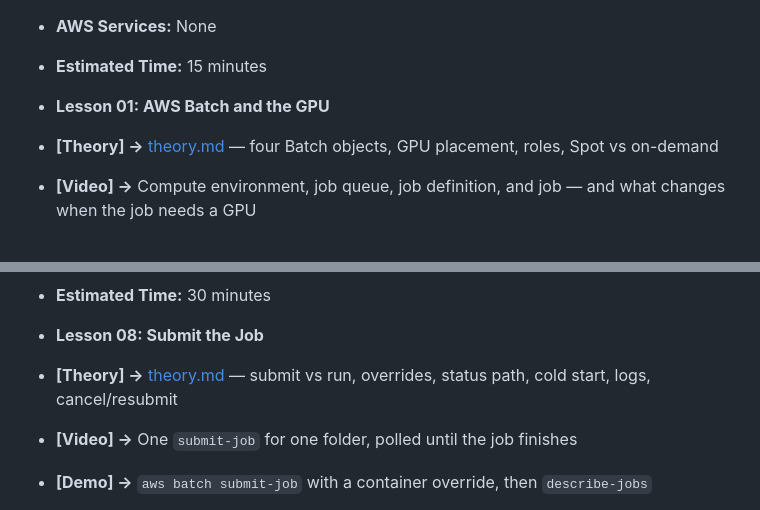
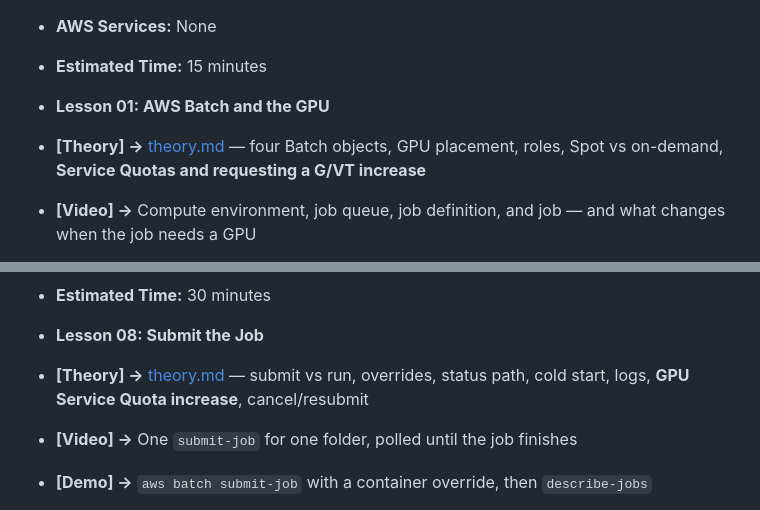
Before and after one commit to learnwithraghu/gpu-aws-batch-kodekloud, a Markdown page: syllabus.md, 2 parts joined by grey strips. Rendered like a GitHub page.

```diff
--- a/syllabus.md
+++ b/syllabus.md
@@ -17,7 +17,7 @@
   - **Estimated Time:** 15 minutes
 
 - **Lesson 01: AWS Batch and the GPU**
--  **[Theory] ->** [theory.md](lessons/01-batch-and-gpu/theory.md) — four Batch objects, GPU placement, roles, Spot vs on-demand
+-  **[Theory] ->** [theory.md](lessons/01-batch-and-gpu/theory.md) — four Batch objects, GPU placement, roles, Spot vs on-demand, **Service Quotas and requesting a G/VT increase**
 -  **[Video] ->** Compute environment, job queue, job definition, and job — and what changes when the job needs a GPU
 -  **[Demo] ->** `g4dn.xlarge`, the NVIDIA AMI, 1 GPU, 12288 MiB, the instance role versus the job role, Spot versus on-demand
 -  **[Lab] ->** Describe the live environment, queue, and job definition. Create nothing
@@ -80,7 +80,7 @@
   - **Estimated Time:** 30 minutes
 
 - **Lesson 08: Submit the Job**
--  **[Theory] ->** [theory.md](lessons/08-submit-the-job/theory.md) — submit vs run, overrides, status path, cold start, logs, cancel/resubmit
+-  **[Theory] ->** [theory.md](lessons/08-submit-the-job/theory.md) — submit vs run, overrides, status path, cold start, logs, **GPU Service Quota increase**, cancel/resubmit
 -  **[Video] ->** One `submit-job` for one folder, polled until the job finishes
 -  **[Demo] ->** `aws batch submit-job` with a container override, then `describe-jobs`
 -  **[Lab] ->** Submit `images/sample/` and wait for `SUCCEEDED`. If it stays `RUNNABLE`, resubmit on the on-demand queue
```
Also changed, not shown: lessons/01-batch-and-gpu/theory.md (+29 -1 lines), lessons/08-submit-the-job/theory.md (+30 -3 lines).
